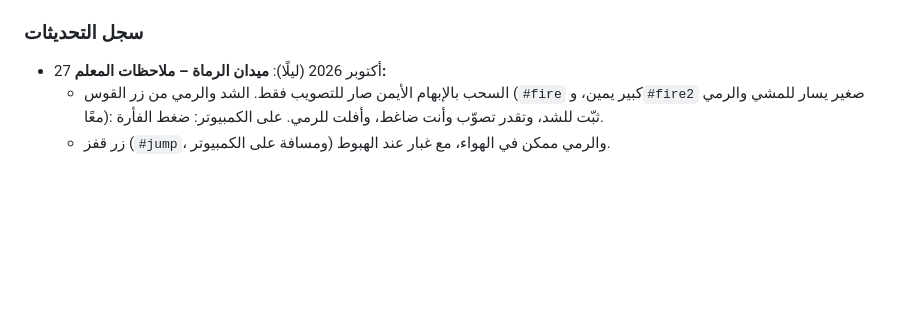
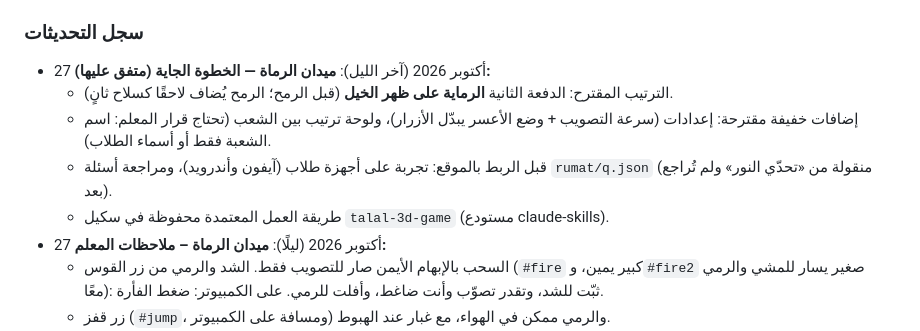
Before and after one commit to almuhalhal94-hash/ibnrushd-islamic, a Markdown page: src/اقرأني_HANDOFF.md, the part around the change. Drawn GitHub-style; blank space fills up the shorter version.

Commit message:
سجل: الخطوة الجاية في ميدان الرماة
Co-Authored-By: Claude Opus 5.5 <noreply@anthropic.com>
Claude-Session: https://claude.ai/code/session_01Aerc8uqbL7fWRDXLEEJc59

```diff
--- a/src/اقرأني_HANDOFF.md
+++ b/src/اقرأني_HANDOFF.md
@@ -46,6 +46,11 @@
 - أي عمل يدوي جديد (صفحة Claude، اختبار…): أضفه في `EXTRA_LESSON` أو `EXTRA_GRADE` أو `common` داخل السكربت.
 
 ### سجل التحديثات
+- 27 أكتوبر 2026 (آخر الليل): **ميدان الرماة — الخطوة الجاية (متفق عليها):**
+  - الترتيب المقترح: الدفعة الثانية **الرماية على ظهر الخيل** (قبل الرمح؛ الرمح يُضاف لاحقًا كسلاح ثانٍ).
+  - إضافات خفيفة مقترحة: إعدادات (سرعة التصويب + وضع الأعسر يبدّل الأزرار)، ولوحة ترتيب بين الشعب (تحتاج قرار المعلم: اسم الشعبة فقط أو أسماء الطلاب).
+  - قبل الربط بالموقع: تجربة على أجهزة طلاب (آيفون وأندرويد)، ومراجعة أسئلة `rumat/q.json` (منقولة من «تحدّي النور» ولم تُراجع بعد).
+  - طريقة العمل المعتمدة محفوظة في سكيل `talal-3d-game` (مستودع claude-skills).
 - 27 أكتوبر 2026 (ليلًا): **ميدان الرماة – ملاحظات المعلم:**
   - السحب بالإبهام الأيمن صار للتصويب فقط. الشد والرمي من زر القوس (`#fire` كبير يمين، و`#fire2` صغير يسار للمشي والرمي معًا): ثبّت للشد، وتقدر تصوّب وأنت ضاغط، وأفلت للرمي. على الكمبيوتر: ضغط الفأرة.
   - زر قفز (`#jump`، ومسافة على الكمبيوتر) والرمي ممكن في الهواء، مع غبار عند الهبوط.
```
